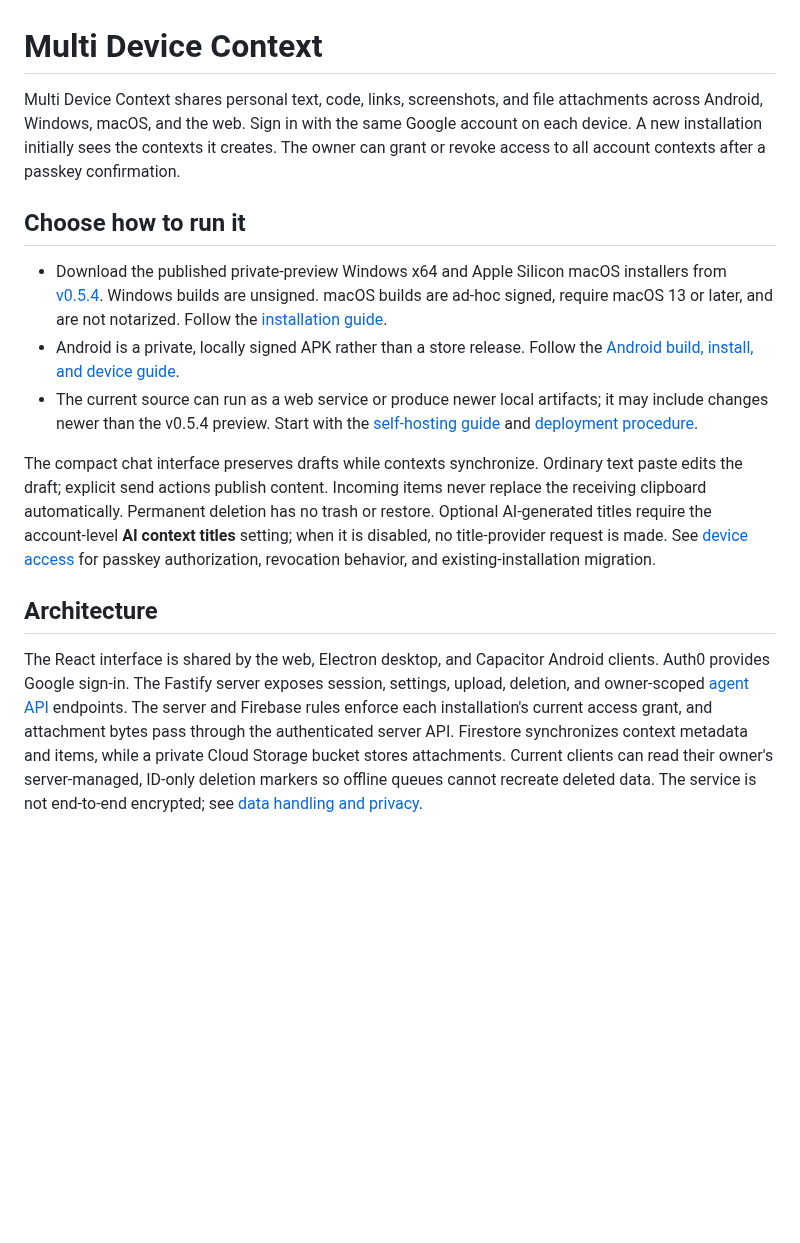
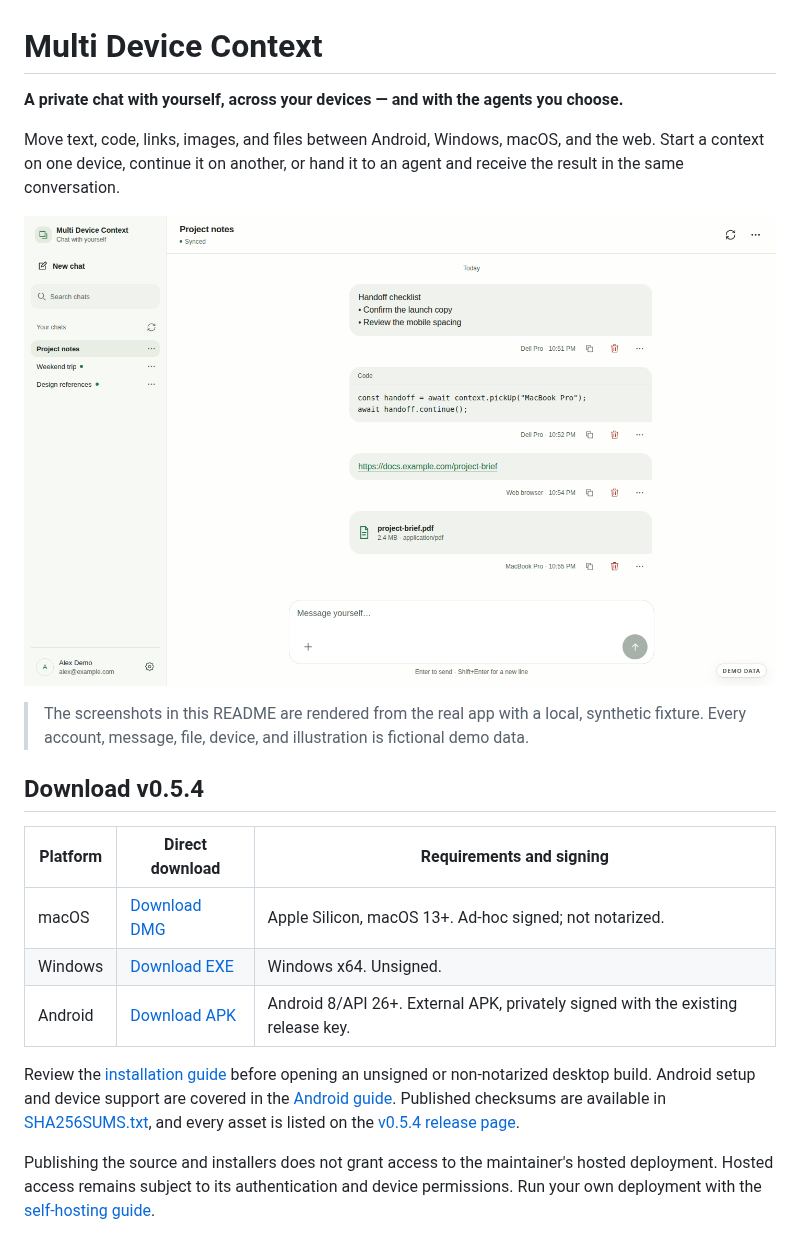
Before and after one commit to pbuchman/multi-device-context, a Markdown page: README.md, the part around one of its changes. GitHub-like rendering; pictures changed too: docs/showcase/hero-desktop.png (added); blank space fills up the shorter version.

```diff
--- a/README.md
+++ b/README.md
@@ -1,40 +1,35 @@
 # Multi Device Context
 
-Multi Device Context shares personal text, code, links, screenshots, and file
-attachments across Android, Windows, macOS, and the web. Sign in with the same
-Google account on each device. A new installation initially sees the contexts it
-creates. The owner can grant or revoke access to all account contexts after a
-passkey confirmation.
+**A private chat with yourself, across your devices — and with the agents you choose.**
 
-## Choose how to run it
+Move text, code, links, images, and files between Android, Windows, macOS, and
+the web. Start a context on one device, continue it on another, or hand it to an
+agent and receive the result in the same conversation.
 
-- Download the published private-preview Windows x64 and Apple Silicon macOS
-  installers from [v0.5.4](https://github.com/pbuchman/multi-device-context/releases/tag/v0.5.4).
-  Windows builds are unsigned. macOS builds are ad-hoc signed, require macOS 13
-  or later, and are not notarized. Follow the [installation guide](docs/installation.md).
-- Android is a private, locally signed APK rather than a store release. Follow
-  the [Android build, install, and device guide](docs/android.md).
-- The current source can run as a web service or produce newer local artifacts;
-  it may include changes newer than the v0.5.4 preview. Start with the
-  [self-hosting guide](docs/self-hosting.md) and [deployment procedure](docs/operations/deployment.md).
+<p align="center">
+  <img src="docs/showcase/hero-desktop.png" alt="Demo data in the real Multi Device Context desktop interface: the fictional Project notes chat contains a checklist, code snippet, link, and PDF from three devices" width="100%">
+</p>
 
-The compact chat interface preserves drafts while contexts synchronize. Ordinary
-text paste edits the draft; explicit send actions publish content. Incoming items
-never replace the receiving clipboard automatically. Permanent deletion has no
-trash or restore. Optional AI-generated titles require the account-level **AI
-context titles** setting; when it is disabled, no title-provider request is made.
-See [device access](docs/operations/device-access.md) for passkey authorization,
-revocation behavior, and existing-installation migration.
+> The screenshots in this README are rendered from the real app with a local,
+> synthetic fixture. Every account, message, file, device, and illustration is
+> fictional demo data.
 
-## Architecture
+## Download v0.5.4
 
-The React interface is shared by the web, Electron desktop, and Capacitor Android
-clients. Auth0 provides Google sign-in. The Fastify server exposes session,
-settings, upload, deletion, and owner-scoped [agent API](docs/agent-api.md)
-endpoints. The server and Firebase rules enforce each installation's current
-access grant, and attachment bytes pass through the authenticated server API.
-Firestore synchronizes context metadata and items, while a private Cloud Storage
-bucket stores attachments. Current clients can read their owner's
-server-managed, ID-only deletion markers so offline queues cannot recreate
-deleted data. The service is not end-to-end encrypted; see [data handling and
-privacy](docs/privacy.md).
+| Platform | Direct download | Requirements and signing |
+| --- | --- | --- |
+| macOS | [Download DMG](https://github.com/pbuchman/multi-device-context/releases/download/v0.5.4/Multi-Device-Context-0.5.4-mac-arm64.dmg) | Apple Silicon, macOS 13+. Ad-hoc signed; not notarized. |
+| Windows | [Download EXE](https://github.com/pbuchman/multi-device-context/releases/download/v0.5.4/Multi-Device-Context-0.5.4-win-x64.exe) | Windows x64. Unsigned. |
+| Android | [Download APK](https://github.com/pbuchman/multi-device-context/releases/download/v0.5.4/Multi-Device-Context-0.5.4-android-v9-release.apk) | Android 8/API 26+. External APK, privately signed with the existing release key. |
+
+Review the [installation guide](docs/installation.md) before opening an unsigned
+or non-notarized desktop build. Android setup and device support are covered in
+the [Android guide](docs/android.md). Published checksums are available in
+[SHA256SUMS.txt](https://github.com/pbuchman/multi-device-context/releases/download/v0.5.4/SHA256SUMS.txt),
+and every asset is listed on the [v0.5.4 release page](https://github.com/pbuchman/multi-device-context/releases/tag/v0.5.4).
+
+Publishing the source and installers does not grant access to the maintainer's
+hosted deployment. Hosted access remains subject to its authentication and
+device permissions. Run your own deployment with the
+[self-hosting guide](docs/self-hosting.md).
+
```
Also changed, not shown: other parts of README.md (+90 -20 lines), docs/showcase/dark-search.png (added), docs/showcase/image-preview.png (added), docs/showcase/mobile-weekend-trip.png (added), 5 other files.
